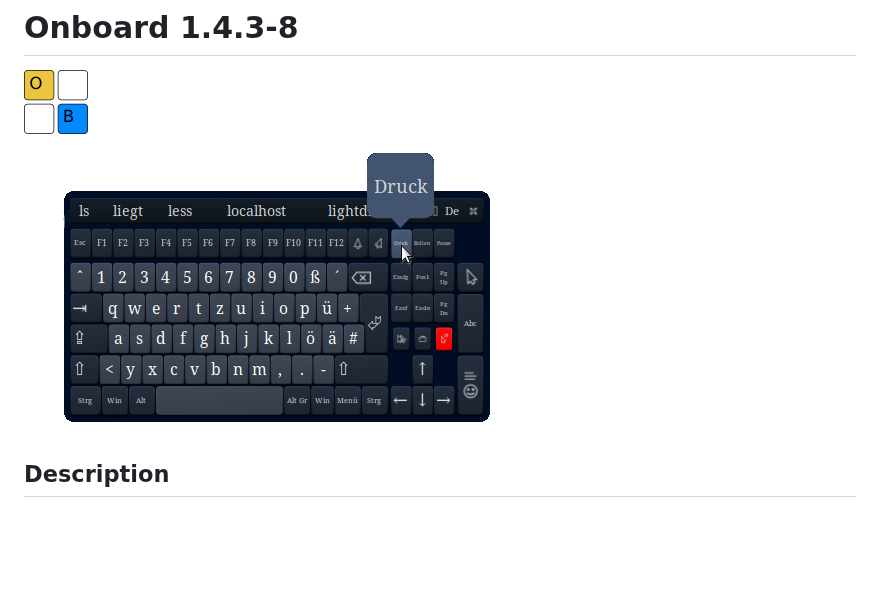
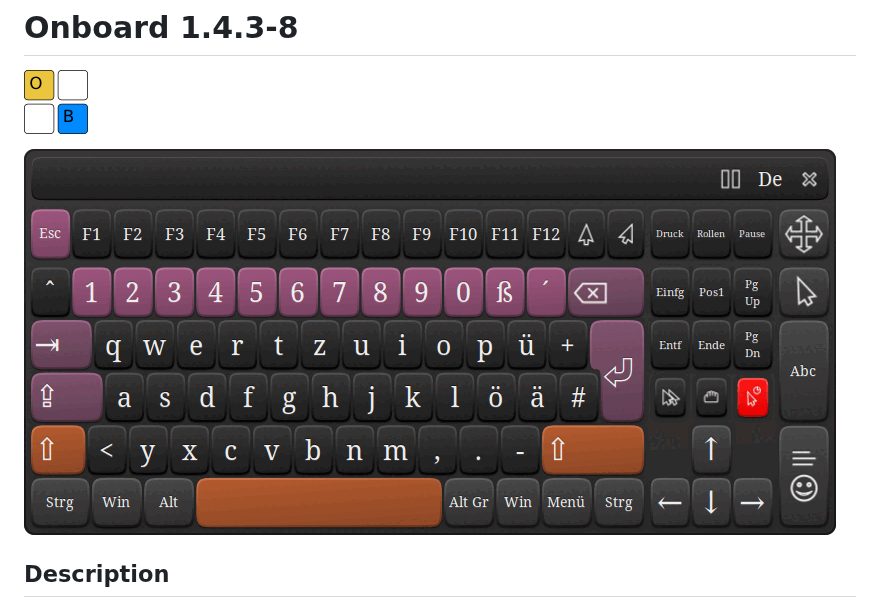
Before and after one commit to dr-ni/onboard, a Markdown page: README.md, the part around the change. Drawn GitHub-style; blank space fills up the shorter version.

Commit message:
Update README.md
changed Onboard image

```diff
--- a/README.md
+++ b/README.md
@@ -2,7 +2,7 @@
 
 ![onb](https://github.com/dr-ni/onboard/blob/main/onboard.png)
 
-![onb](https://github.com/dr-ni/onboard/blob/main/onboard-de.png)
+![onb](https://github.com/dr-ni/onboard/blob/main/Onboard.gif)
 
 ## Description
 
```
